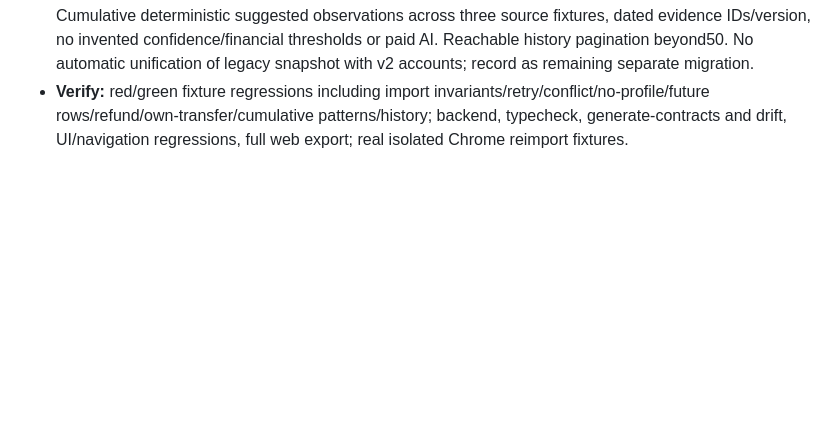
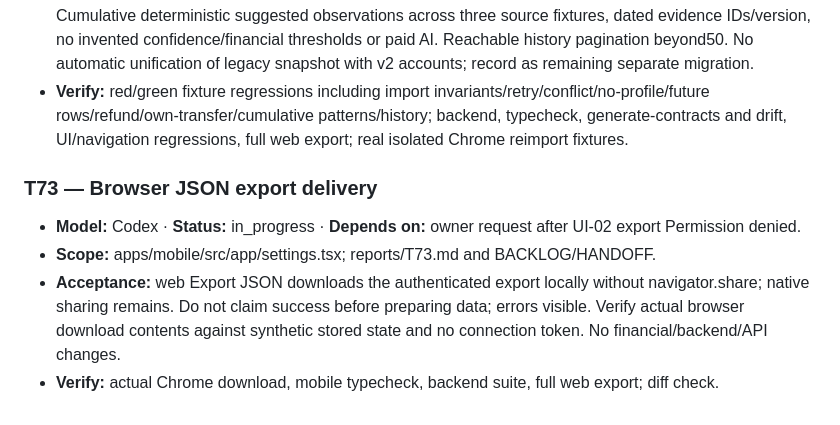
Before and after one commit to Akbermet-Toktobekova/Vela, a Markdown page: docs/agents/BACKLOG.md, the part around the change. GitHub-like rendering; blank space fills up the shorter version.

Commit message:
T73: checkpoint browser export repair

```diff
--- a/docs/agents/BACKLOG.md
+++ b/docs/agents/BACKLOG.md
@@ -526,3 +526,9 @@
 - **Scope:** services/api/vela/{domain.py,imports.py,main.py,tools.py,observations.py}; tests/test_statement_analytics.py; mobile app/{import.tsx,observations.tsx,personal.tsx,(tabs)/index.tsx,(tabs)/plan.tsx}, lib/{api.ts,navigation.ts}; generated contracts; docs/product/LOCAL_V2.md; task records and report.
 - **Acceptance:** new /v2 statement-apply only merges analytics and never creates/changes balance/saved/obligations/debt/actions; original /v1 apply retained for compatibility. Replace import UI balance/recurring-write controls with analytics-only copy and full preview pagination. Labelled refund credits separated from earnings in preview/summary/tools; imported future dates never finance a plan. Cumulative deterministic suggested observations across three source fixtures, dated evidence IDs/version, no invented confidence/financial thresholds or paid AI. Reachable history pagination beyond50. No automatic unification of legacy snapshot with v2 accounts; record as remaining separate migration.
 - **Verify:** red/green fixture regressions including import invariants/retry/conflict/no-profile/future rows/refund/own-transfer/cumulative patterns/history; backend, typecheck, generate-contracts and drift, UI/navigation regressions, full web export; real isolated Chrome reimport fixtures.
+
+### T73 — Browser JSON export delivery
+- **Model:** Codex · **Status:** in_progress · **Depends on:** owner request after UI-02 export Permission denied.
+- **Scope:** apps/mobile/src/app/settings.tsx; reports/T73.md and BACKLOG/HANDOFF.
+- **Acceptance:** web Export JSON downloads the authenticated export locally without navigator.share; native sharing remains. Do not claim success before preparing data; errors visible. Verify actual browser download contents against synthetic stored state and no connection token. No financial/backend/API changes.
+- **Verify:** actual Chrome download, mobile typecheck, backend suite, full web export; diff check.
```
